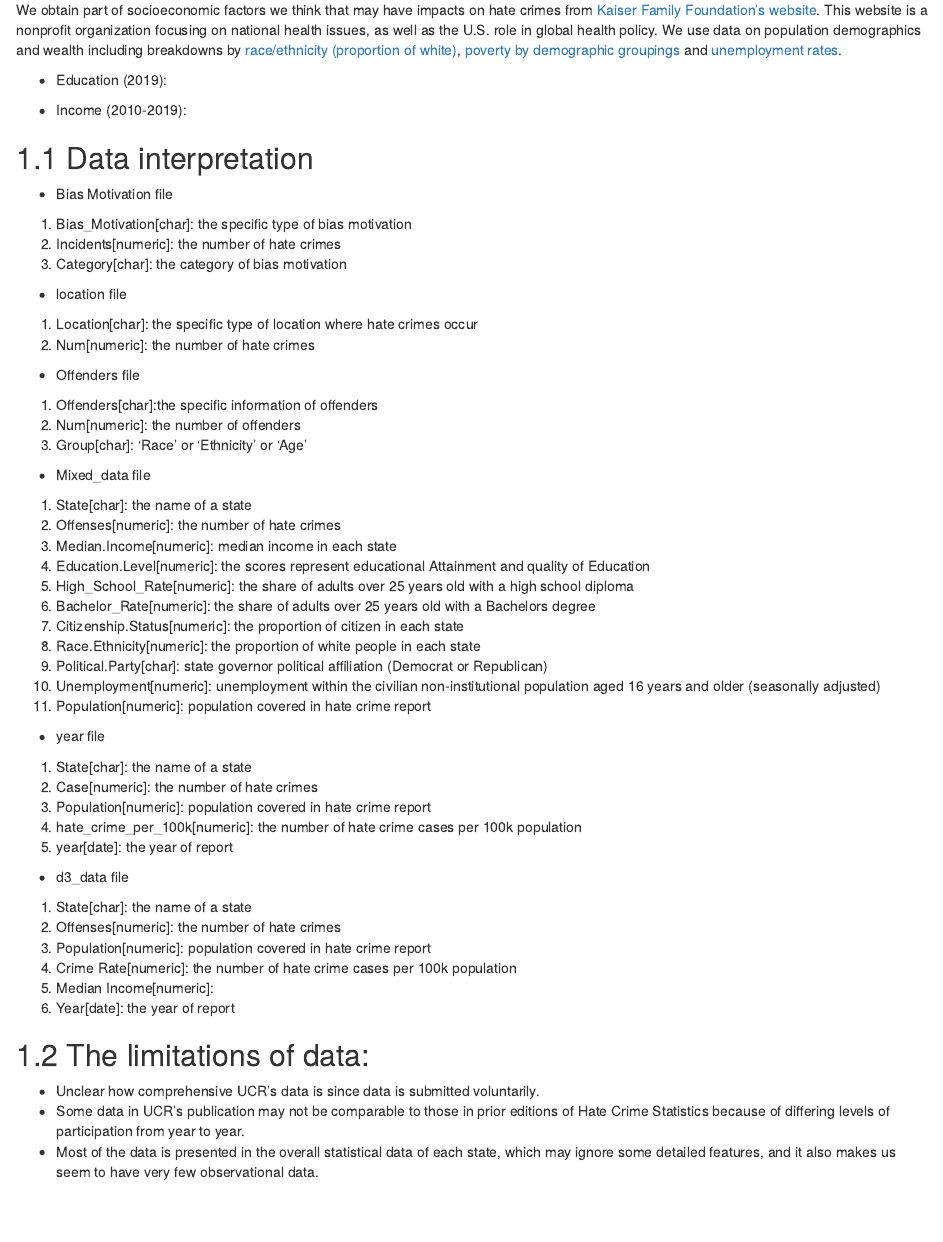
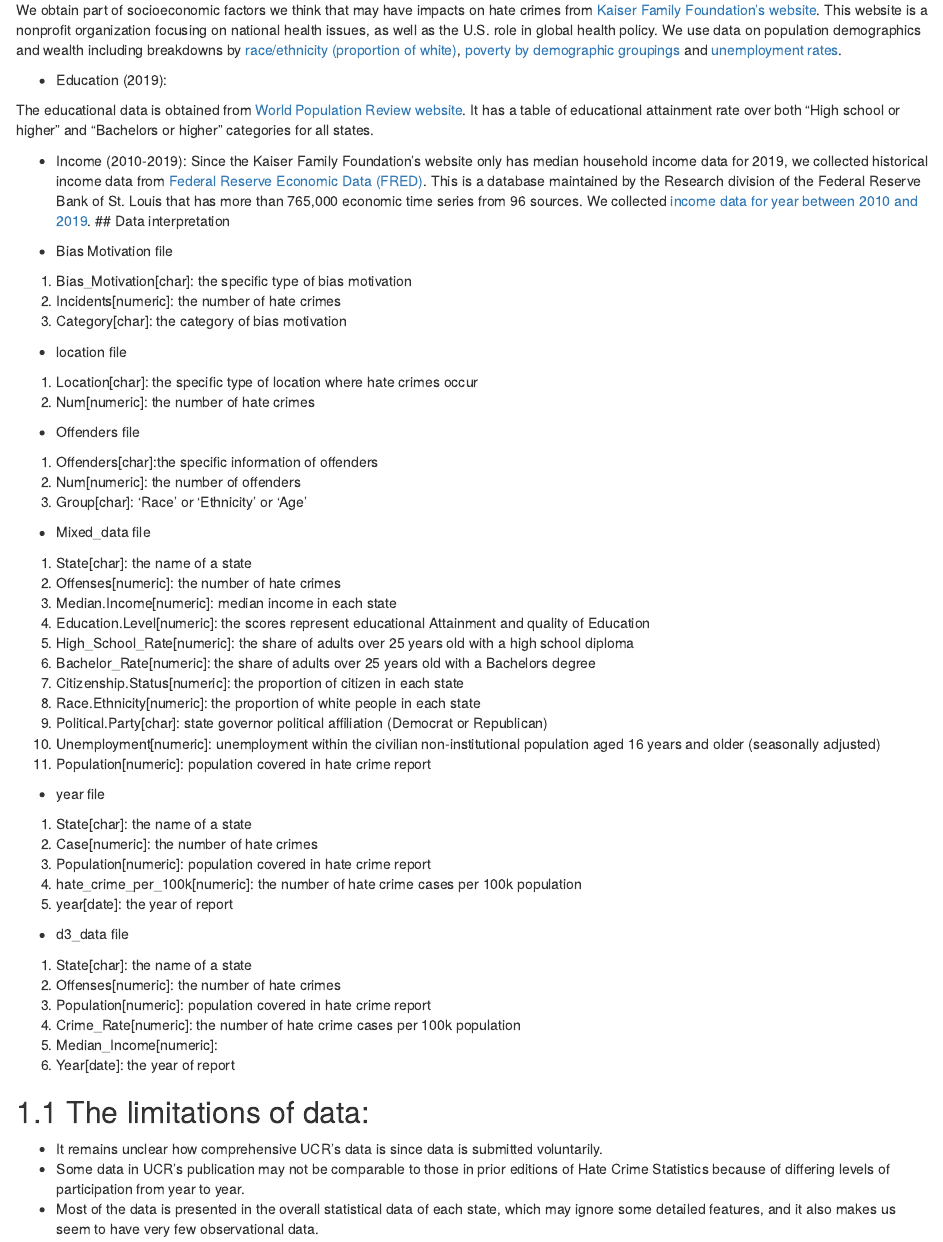
Before and after one commit to yiyuan-xu/USHateCrime, an R Markdown document (02-data.Rmd): the page in a window 1100 px wide, from 260 px down. Rendered offline with R 4.5, knitr and Pandoc, with nearby package versions; drawn as R Markdown's standard HTML page in place of the format the file asks for.

Commit message:
Update 02-data on data source

```diff
--- a/02-data.Rmd
+++ b/02-data.Rmd
@@ -13,8 +13,11 @@ We obtain part of socioeconomic factors we think that may have impacts on hate c
 
 * Education (2019):
 
+The educational data is obtained from [World Population Review website](https://worldpopulationreview.com/state-rankings/educational-attainment-by-state). It has a table of educational attainment rate over both "High school or higher" and "Bachelors or higher" categories for all states.
+
+
 * Income (2010-2019):
-
+Since the Kaiser Family Foundation's website only has median household income data for 2019, we collected historical income data from [Federal Reserve Economic Data (FRED)](https://fred.stlouisfed.org/). This is a database maintained by the Research division of the Federal Reserve Bank of St. Louis that has more than 765,000 economic time series from 96 sources. We collected [income data for year between 2010 and 2019](https://fred.stlouisfed.org/release/tables?rid=249&eid=259515&od=2010-01-01#).
 ## Data interpretation
 
 * Bias Motivation file
@@ -67,13 +70,13 @@ We obtain part of socioeconomic factors we think that may have impacts on hate c
 1) State[char]: the name of a state
 2) Offenses[numeric]: the number of hate crimes
 3) Population[numeric]: population covered in hate crime report
-4) Crime Rate[numeric]: the number of hate crime cases per 100k population
-5) Median Income[numeric]:
+4) Crime_Rate[numeric]: the number of hate crime cases per 100k population
+5) Median_Income[numeric]:
 6) Year[date]: the year of report
 
 
 
 ## The limitations of data:
-- Unclear how comprehensive UCR's data is since data is submitted voluntarily.
+- It remains unclear how comprehensive UCR's data is since data is submitted voluntarily.
 - Some data in UCR's publication may not be comparable to those in prior editions of Hate Crime Statistics because of differing levels of participation from year to year.
 - Most of the data is presented in the overall statistical data of each state, which may ignore some detailed features, and it also makes us seem to have very few observational data.
```
